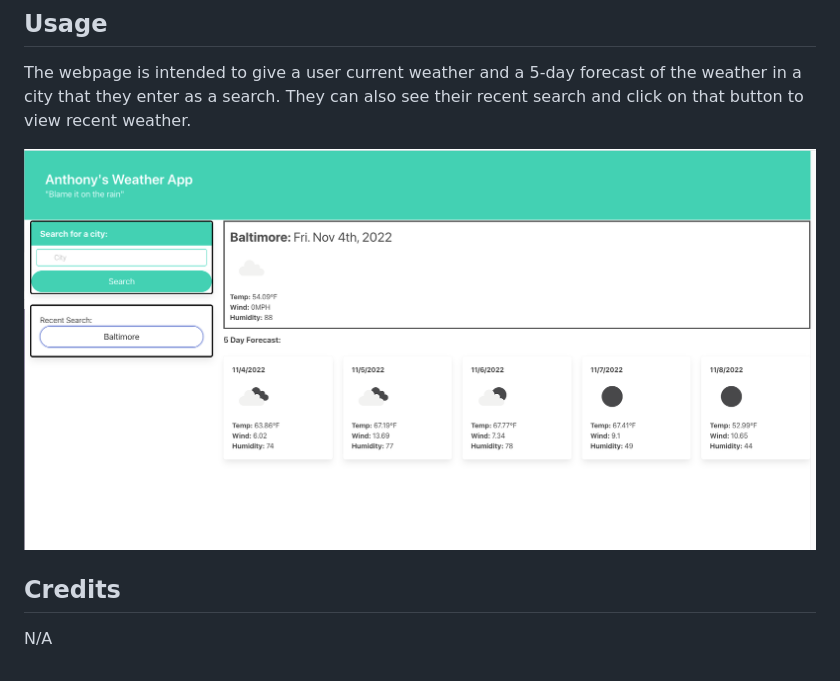
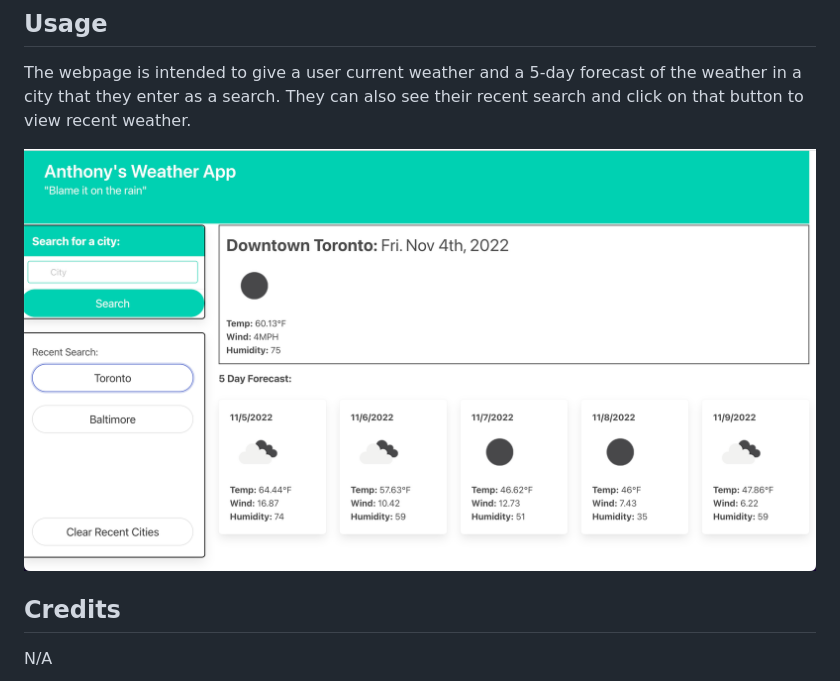
Before and after one commit to asreedy82/weather-dashboard-challenge, a Markdown page: README.md, the part around the change. Rendered like a GitHub page; pictures changed too: assets/images/weather-app-ss2.png (added).

Commit message:
fixed js code to handle recent searches better, adjusted style, changed ss on readme

```diff
--- a/README.md
+++ b/README.md
@@ -14,7 +14,7 @@ N/A
 
 The webpage is intended to give a user current weather and a 5-day forecast of the weather in a city that they enter as a search. They can also see their recent search and click on that button to view recent weather.
 
-![Screen shot of main section of website](assets/images/weather-app-ss1.png)
+![Screen shot of main section of website](assets/images/weather-app-ss2.png)
 
 ## Credits
 
```
Also changed, not shown: 3 other files.
